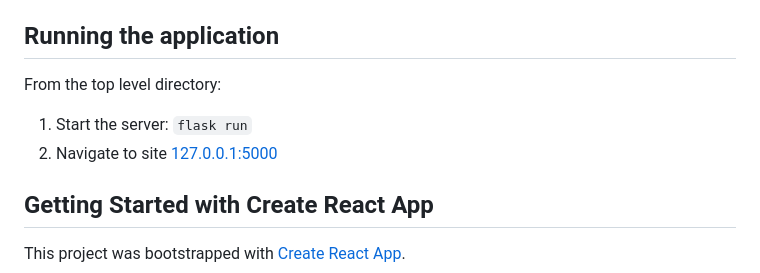
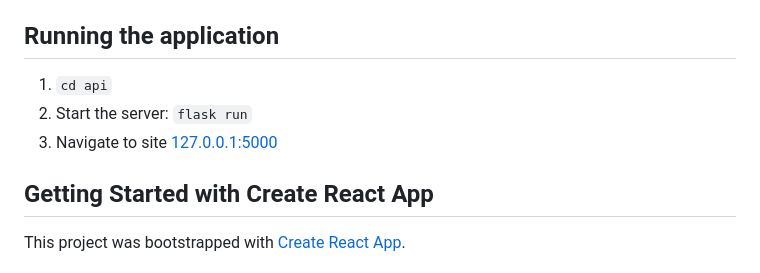
Before and after one commit to zsoliman/tutor, a Markdown page: README.md, the part around the change. Drawn GitHub-style.

```diff
--- a/README.md
+++ b/README.md
@@ -7,9 +7,9 @@ Flask/ Javascript web app for tutoring content
 3. install requirements: `pip3 install -r requirments.txt`
 
 ## Running the application
-From the top level directory:
-1. Start the server: `flask run`
-2. Navigate to site [127.0.0.1:5000](127.0.0.1:5000)
+1. `cd api`
+2. Start the server: `flask run`
+3. Navigate to site [127.0.0.1:5000](127.0.0.1:5000)
 
 ## Getting Started with Create React App
 
```
